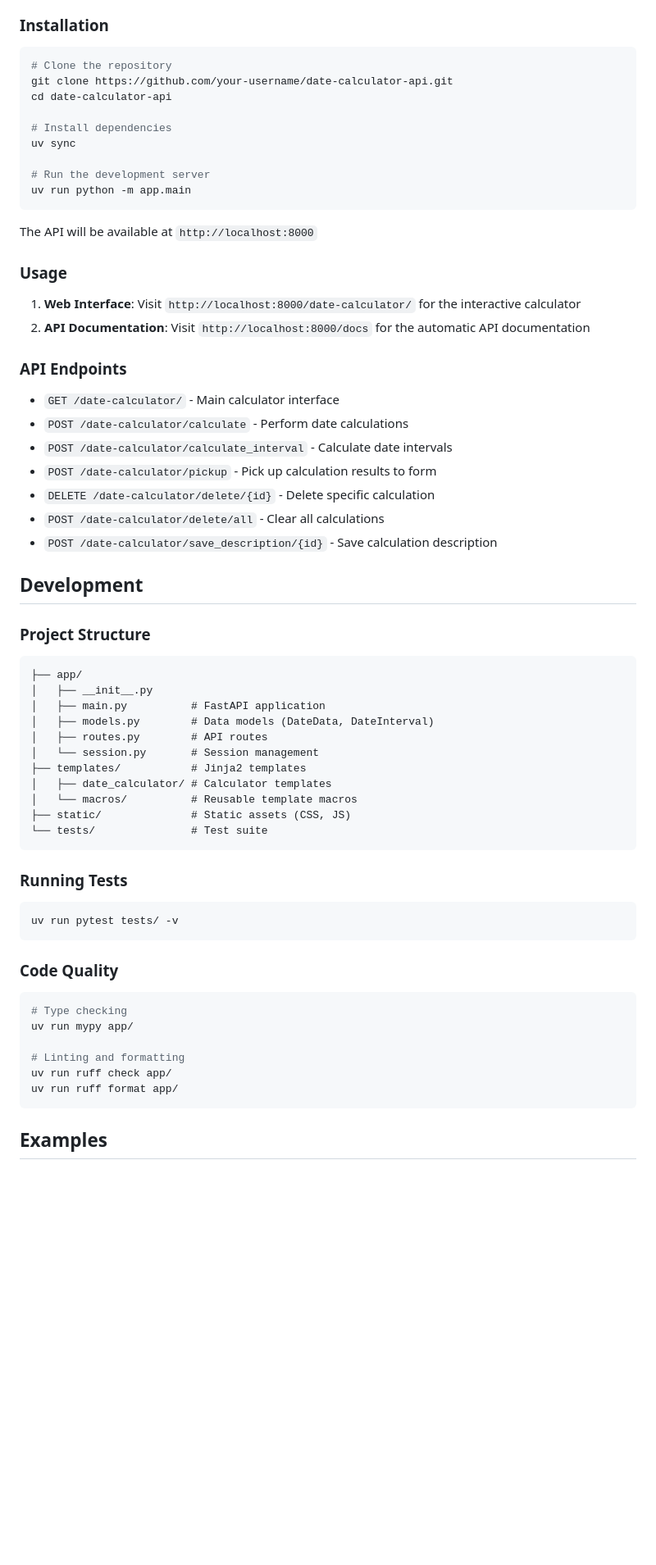
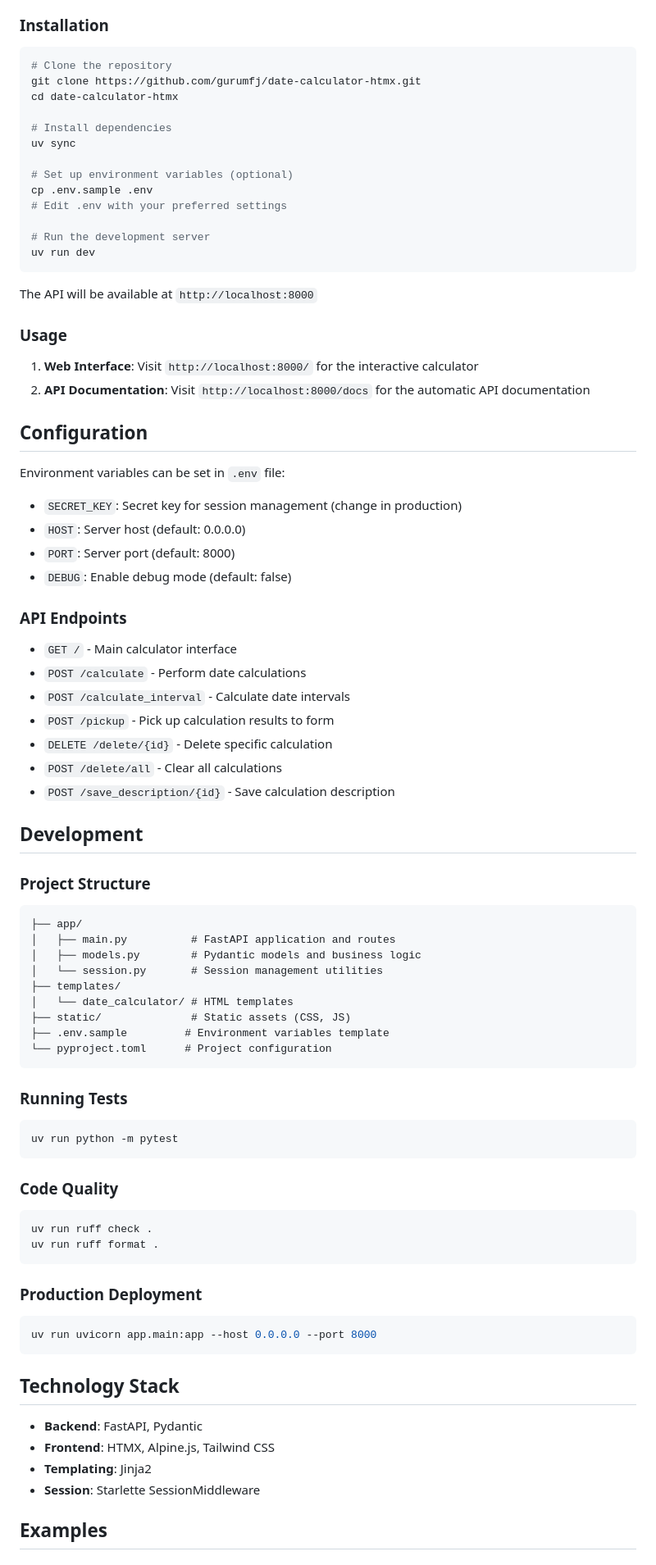
Before and after one commit to gurumfj/date-calculator-htmx, a Markdown page: README.md, the part around one of its changes. Shown at 82% size. GitHub-like rendering; blank space fills up the shorter version.

Commit message:
docs: update README for standalone project with correct URLs and structure

````diff
--- a/README.md
+++ b/README.md
@@ -30,66 +30,83 @@ A simple and elegant date calculation API built with FastAPI that provides date
 
 ```bash
 # Clone the repository
-git clone https://github.com/your-username/date-calculator-api.git
-cd date-calculator-api
+git clone https://github.com/gurumfj/date-calculator-htmx.git
+cd date-calculator-htmx
 
 # Install dependencies
 uv sync
 
+# Set up environment variables (optional)
+cp .env.sample .env
+# Edit .env with your preferred settings
+
 # Run the development server
-uv run python -m app.main
+uv run dev
 ```
 
 The API will be available at `http://localhost:8000`
 
 ### Usage
 
-1. **Web Interface**: Visit `http://localhost:8000/date-calculator/` for the interactive calculator
+1. **Web Interface**: Visit `http://localhost:8000/` for the interactive calculator
 2. **API Documentation**: Visit `http://localhost:8000/docs` for the automatic API documentation
+
+## Configuration
+
+Environment variables can be set in `.env` file:
+
+- `SECRET_KEY`: Secret key for session management (change in production)
+- `HOST`: Server host (default: 0.0.0.0)
+- `PORT`: Server port (default: 8000)
+- `DEBUG`: Enable debug mode (default: false)
 
 ### API Endpoints
 
-- `GET /date-calculator/` - Main calculator interface
-- `POST /date-calculator/calculate` - Perform date calculations
-- `POST /date-calculator/calculate_interval` - Calculate date intervals
-- `POST /date-calculator/pickup` - Pick up calculation results to form
-- `DELETE /date-calculator/delete/{id}` - Delete specific calculation
-- `POST /date-calculator/delete/all` - Clear all calculations
-- `POST /date-calculator/save_description/{id}` - Save calculation description
+- `GET /` - Main calculator interface
+- `POST /calculate` - Perform date calculations
+- `POST /calculate_interval` - Calculate date intervals
+- `POST /pickup` - Pick up calculation results to form
+- `DELETE /delete/{id}` - Delete specific calculation
+- `POST /delete/all` - Clear all calculations
+- `POST /save_description/{id}` - Save calculation description
 
 ## Development
 
 ### Project Structure
 ```
 ├── app/
-│   ├── __init__.py
-│   ├── main.py          # FastAPI application
-│   ├── models.py        # Data models (DateData, DateInterval)
-│   ├── routes.py        # API routes
-│   └── session.py       # Session management
-├── templates/           # Jinja2 templates
-│   ├── date_calculator/ # Calculator templates
-│   └── macros/          # Reusable template macros
+│   ├── main.py          # FastAPI application and routes
+│   ├── models.py        # Pydantic models and business logic
+│   └── session.py       # Session management utilities
+├── templates/
+│   └── date_calculator/ # HTML templates
 ├── static/              # Static assets (CSS, JS)
-└── tests/               # Test suite
+├── .env.sample         # Environment variables template
+└── pyproject.toml      # Project configuration
 ```
 
 ### Running Tests
-
 ```bash
-uv run pytest tests/ -v
+uv run python -m pytest
 ```
 
 ### Code Quality
+```bash
+uv run ruff check .
+uv run ruff format .
+```
 
+### Production Deployment
 ```bash
-# Type checking
-uv run mypy app/
+uv run uvicorn app.main:app --host 0.0.0.0 --port 8000
+```
 
-# Linting and formatting
-uv run ruff check app/
-uv run ruff format app/
-```
+## Technology Stack
+
+- **Backend**: FastAPI, Pydantic
+- **Frontend**: HTMX, Alpine.js, Tailwind CSS
+- **Templating**: Jinja2
+- **Session**: Starlette SessionMiddleware
 
 ## Examples
 
````
Also changed, not shown: other parts of README.md (+2 -2 lines).
